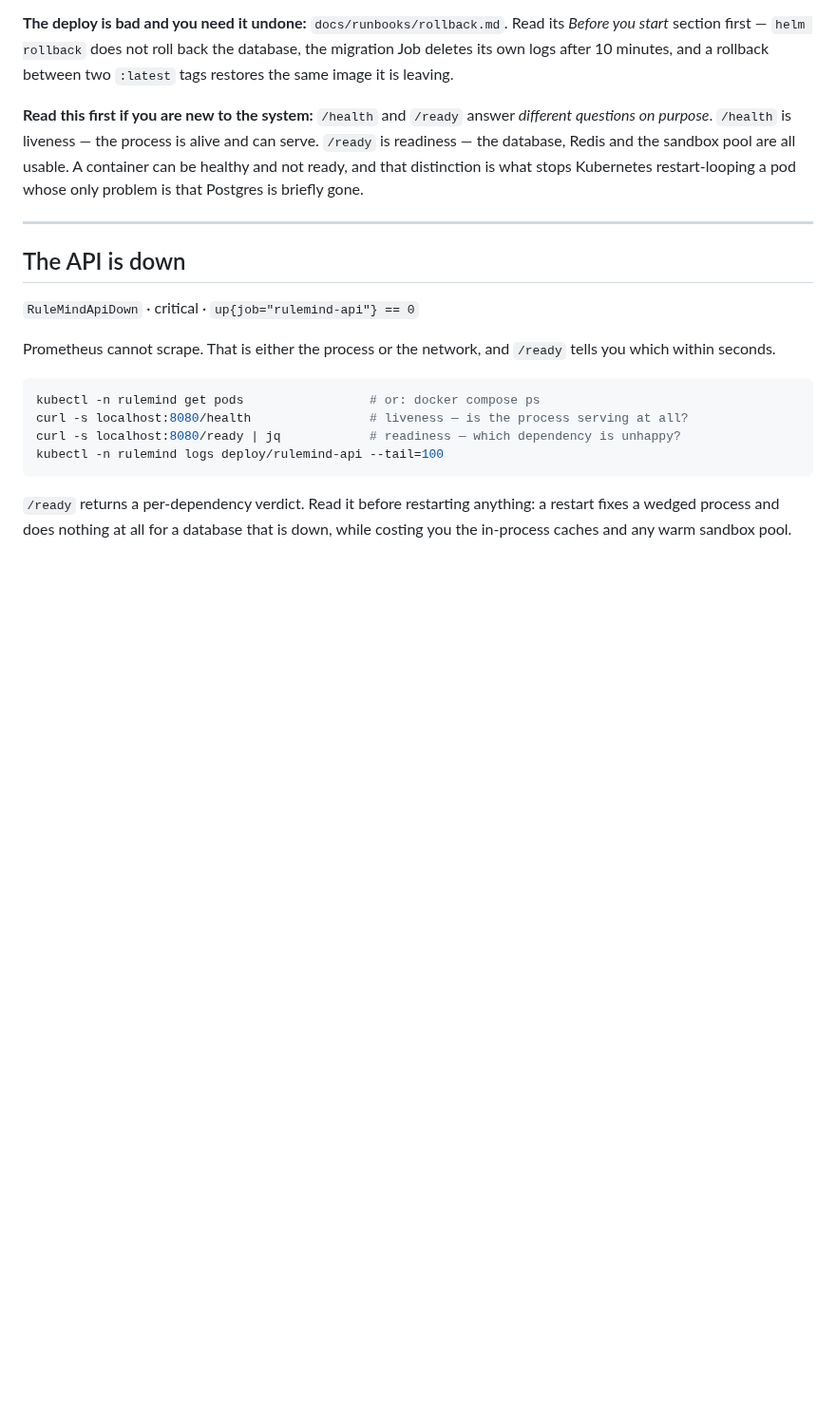
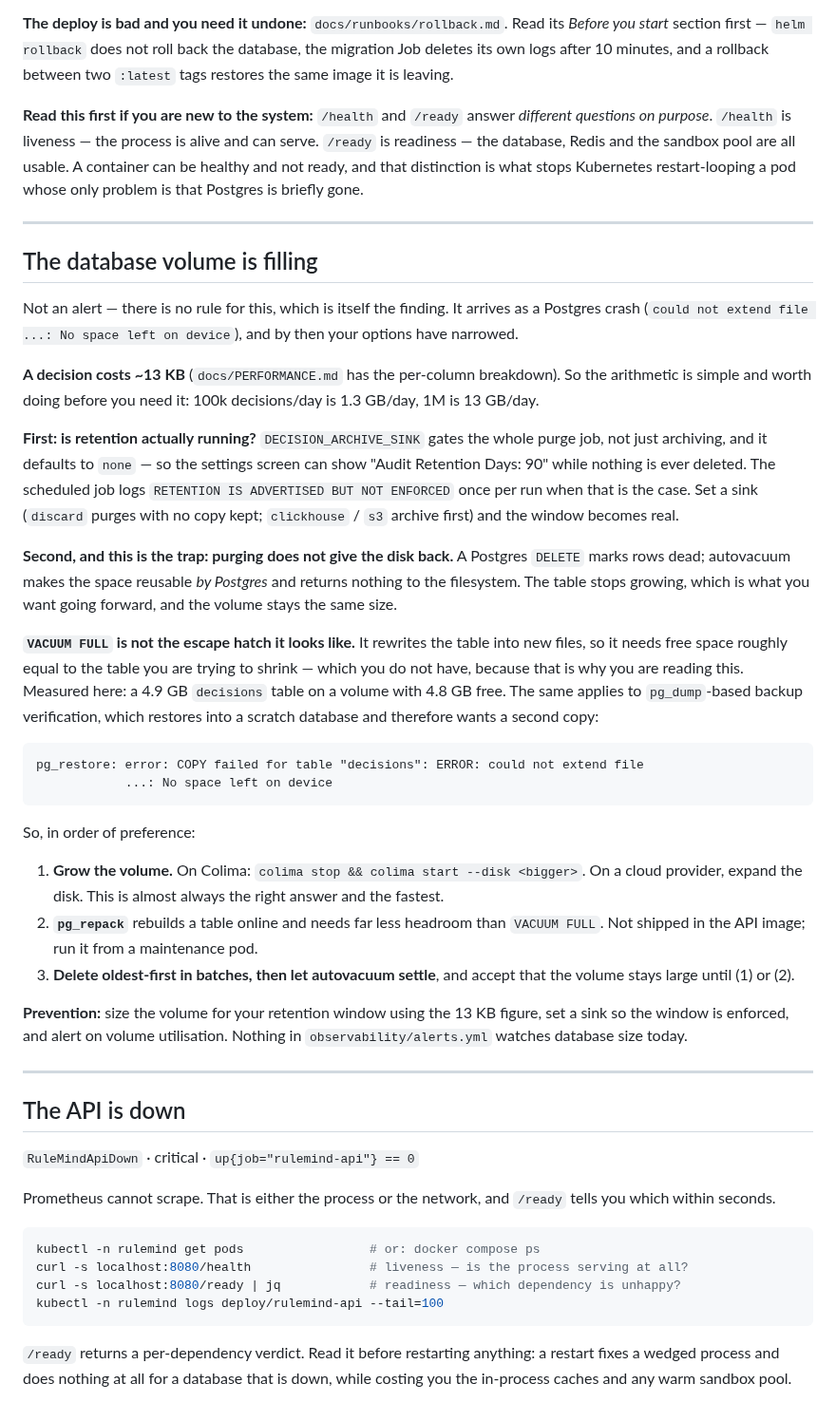
Before and after one commit to tanmayiift/rulemind-ai, a Markdown page: docs/runbooks/production.md, the part around the change. Shown at 95% size. Drawn GitHub-style; blank space fills up the shorter version.

Commit message:
docs(runbook): you cannot VACUUM FULL your way out of a full disk [skip ci]
There is no alert for a filling database volume -- which is the finding. It arrives as a
Postgres crash, and by then the options have narrowed in a way that is not obvious.

Purging does not give the disk back: DELETE marks rows dead, autovacuum makes the space
reusable BY POSTGRES, and the filesystem sees nothing. VACUUM FULL rewrites the table into
new files and so needs free space roughly equal to the table you are shrinking -- which you
do not have, because that is why you are reading the page. Measured on this stack: a 4.9 GB
decisions table on a volume with 4.8 GB free.

The same constraint broke backup verification, which restores into a scratch database and
therefore wants a second copy:

  pg_restore: error: COPY failed for table "decisions": ERROR: could not extend file
              ...: No space left on device

So the page gives the order that actually works -- grow the volume, or pg_repack, and only
then batched deletes -- plus the arithmetic to avoid it: ~13 KB per decision, 1M/day is
13 GB/day, and DECISION_ARCHIVE_SINK must be set or the retention window is decorative.

Co-Authored-By: Claude Opus 5 <noreply@anthropic.com>

```diff
--- a/docs/runbooks/production.md
+++ b/docs/runbooks/production.md
@@ -13,6 +13,52 @@ questions on purpose*. `/health` is liveness — the process is alive and can se
 readiness — the database, Redis and the sandbox pool are all usable. A container can be healthy
 and not ready, and that distinction is what stops Kubernetes restart-looping a pod whose only
 problem is that Postgres is briefly gone.
+
+
+---
+
+## The database volume is filling
+
+Not an alert — there is no rule for this, which is itself the finding. It arrives as a Postgres
+crash (`could not extend file ...: No space left on device`), and by then your options have
+narrowed.
+
+**A decision costs ~13 KB** (`docs/PERFORMANCE.md` has the per-column breakdown). So the arithmetic
+is simple and worth doing before you need it: 100k decisions/day is 1.3 GB/day, 1M is 13 GB/day.
+
+**First: is retention actually running?** `DECISION_ARCHIVE_SINK` gates the whole purge job, not
+just archiving, and it defaults to `none` — so the settings screen can show "Audit Retention
+Days: 90" while nothing is ever deleted. The scheduled job logs
+`RETENTION IS ADVERTISED BUT NOT ENFORCED` once per run when that is the case. Set a sink
+(`discard` purges with no copy kept; `clickhouse` / `s3` archive first) and the window becomes
+real.
+
+**Second, and this is the trap: purging does not give the disk back.** A Postgres `DELETE` marks
+rows dead; autovacuum makes the space reusable *by Postgres* and returns nothing to the
+filesystem. The table stops growing, which is what you want going forward, and the volume stays
+the same size.
+
+**`VACUUM FULL` is not the escape hatch it looks like.** It rewrites the table into new files, so
+it needs free space roughly equal to the table you are trying to shrink — which you do not have,
+because that is why you are reading this. Measured here: a 4.9 GB `decisions` table on a volume
+with 4.8 GB free. The same applies to `pg_dump`-based backup verification, which restores into a
+scratch database and therefore wants a second copy:
+
+    pg_restore: error: COPY failed for table "decisions": ERROR: could not extend file
+                ...: No space left on device
+
+So, in order of preference:
+
+1. **Grow the volume.** On Colima: `colima stop && colima start --disk <bigger>`. On a cloud
+   provider, expand the disk. This is almost always the right answer and the fastest.
+2. **`pg_repack`** rebuilds a table online and needs far less headroom than `VACUUM FULL`. Not
+   shipped in the API image; run it from a maintenance pod.
+3. **Delete oldest-first in batches, then let autovacuum settle**, and accept that the volume
+   stays large until (1) or (2).
+
+**Prevention:** size the volume for your retention window using the 13 KB figure, set a sink so
+the window is enforced, and alert on volume utilisation. Nothing in `observability/alerts.yml`
+watches database size today.
 
 ---
 
```
